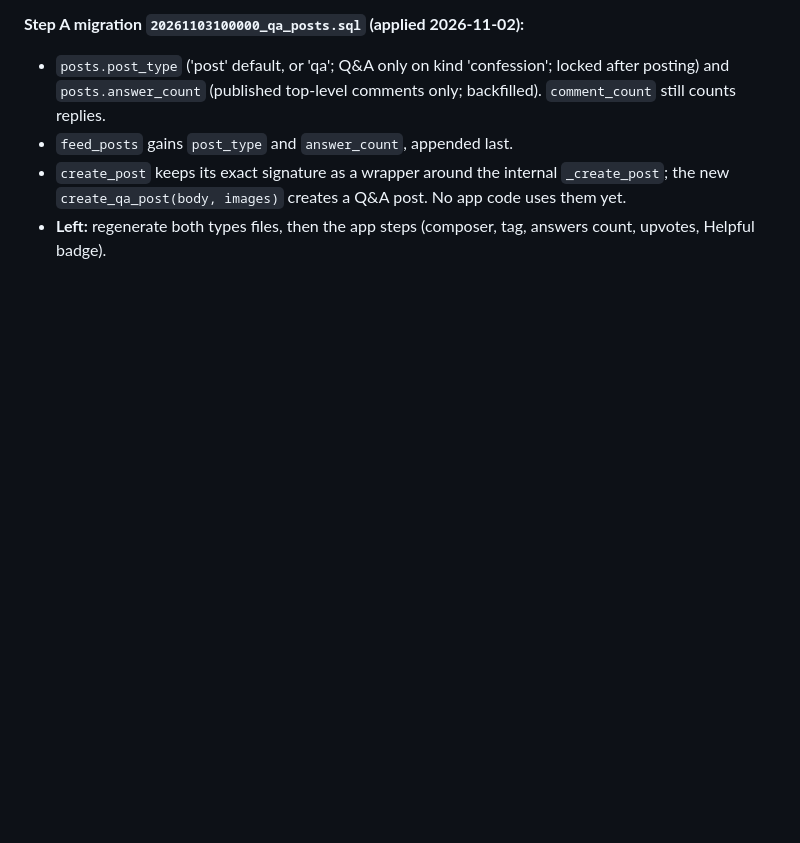
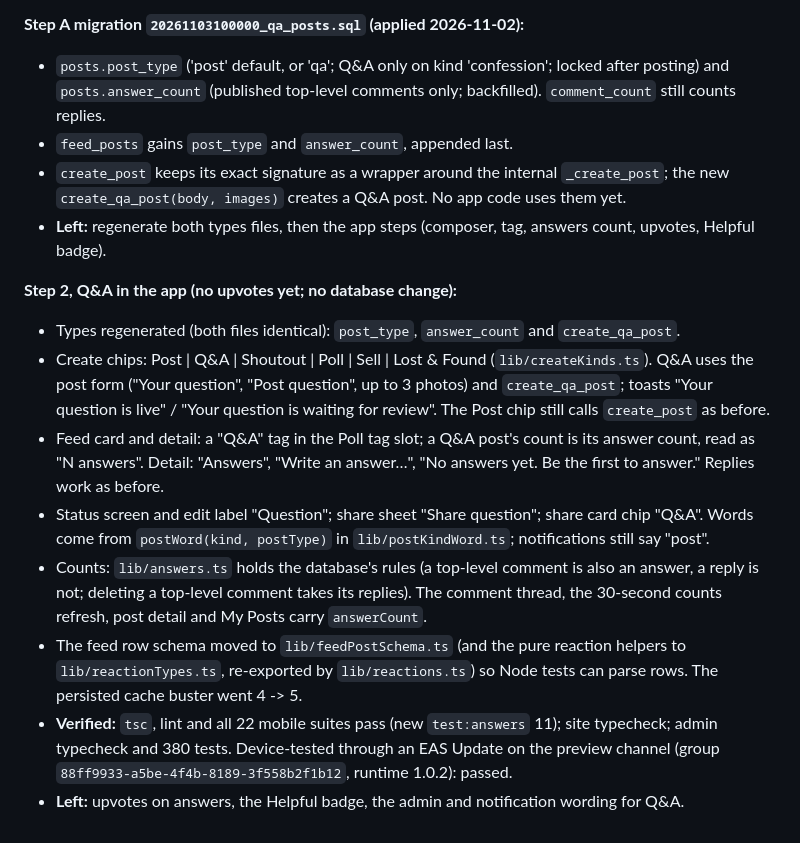
Before and after one commit to djmirontos/unmconfession, a Markdown page: docs/PROGRESS.md, the part around the change. Rendered like a GitHub page; blank space fills up the shorter version.

Commit message:
docs: v1.0.3 step 2 progress
Co-Authored-By: Claude Sonnet 5.5 <noreply@anthropic.com>
Claude-Session: https://claude.ai/code/session_01G15n5YzVuWSEWT1u1hE9MS

```diff
--- a/docs/PROGRESS.md
+++ b/docs/PROGRESS.md
@@ -1524,3 +1524,13 @@ Migration `20261030180000_launch_hardening.sql`, applied by hand in the SQL edit
 - `feed_posts` gains `post_type` and `answer_count`, appended last.
 - `create_post` keeps its exact signature as a wrapper around the internal `_create_post`; the new `create_qa_post(body, images)` creates a Q&A post. No app code uses them yet.
 - **Left:** regenerate both types files, then the app steps (composer, tag, answers count, upvotes, Helpful badge).
+
+**Step 2, Q&A in the app (no upvotes yet; no database change):**
+- Types regenerated (both files identical): `post_type`, `answer_count` and `create_qa_post`.
+- Create chips: Post | Q&A | Shoutout | Poll | Sell | Lost & Found (`lib/createKinds.ts`). Q&A uses the post form ("Your question", "Post question", up to 3 photos) and `create_qa_post`; toasts "Your question is live" / "Your question is waiting for review". The Post chip still calls `create_post` as before.
+- Feed card and detail: a "Q&A" tag in the Poll tag slot; a Q&A post's count is its answer count, read as "N answers". Detail: "Answers", "Write an answer…", "No answers yet. Be the first to answer." Replies work as before.
+- Status screen and edit label "Question"; share sheet "Share question"; share card chip "Q&A". Words come from `postWord(kind, postType)` in `lib/postKindWord.ts`; notifications still say "post".
+- Counts: `lib/answers.ts` holds the database's rules (a top-level comment is also an answer, a reply is not; deleting a top-level comment takes its replies). The comment thread, the 30-second counts refresh, post detail and My Posts carry `answerCount`.
+- The feed row schema moved to `lib/feedPostSchema.ts` (and the pure reaction helpers to `lib/reactionTypes.ts`, re-exported by `lib/reactions.ts`) so Node tests can parse rows. The persisted cache buster went 4 -> 5.
+- **Verified:** `tsc`, lint and all 22 mobile suites pass (new `test:answers` 11); site typecheck; admin typecheck and 380 tests. Device-tested through an EAS Update on the preview channel (group `88ff9933-a5be-4f4b-8189-3f558b2f1b12`, runtime 1.0.2): passed.
+- **Left:** upvotes on answers, the Helpful badge, the admin and notification wording for Q&A.
```
Also changed, not shown: docs/V2_BACKLOG.md (+5 -0 lines).
